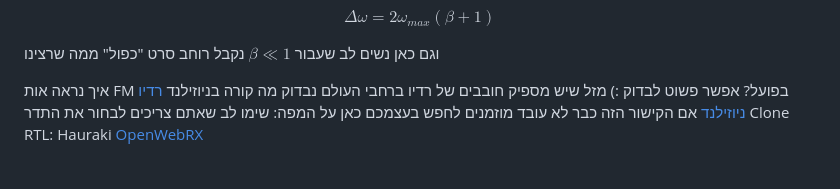
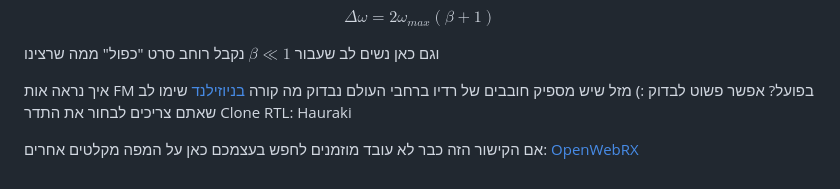
Before and after one commit to yoav-palti/linear-algebra-to-iphone, a Markdown page: analog_communication/PM_FM.md, the part around the change. Drawn GitHub-style.

Commit message:
fiinish of the FM section

```diff
--- a/analog_communication/PM_FM.md
+++ b/analog_communication/PM_FM.md
@@ -225,7 +225,9 @@ $$\Delta\omega=2\omega_{max}\left(\beta+1\right)$$
 וגם כאן נשים לב שעבור $\beta\ll1$ נקבל רוחב סרט "כפול" ממה שרצינו
 
 איך נראה אות FM בפועל? אפשר פשוט לבדוק :) מזל שיש מספיק חובבים של רדיו ברחבי העולם
-נבדוק מה קורה בניוזילנד
-[רדיו ניוזילנד](https://openwebrx.zl3bcj.duckdns.org/#freq=106500000,mod=wfm,sql=-150)
-אם הקישור הזה כבר לא עובד מוזמנים לחפש בעצמכם כאן על המפה: שימו לב שאתם צריכים לבחור את התדר Clone RTL: Hauraki
+נבדוק מה קורה
+[בניוזילנד](https://openwebrx.zl3bcj.duckdns.org/#freq=106500000,mod=wfm,sql=-150)
+ שימו לב שאתם צריכים לבחור את התדר Clone RTL: Hauraki
+
+אם הקישור הזה כבר לא עובד מוזמנים לחפש בעצמכם כאן על המפה מקלטים אחרים:
 [OpenWebRX](https://rx-tx.info/map-sdr-points)
```
